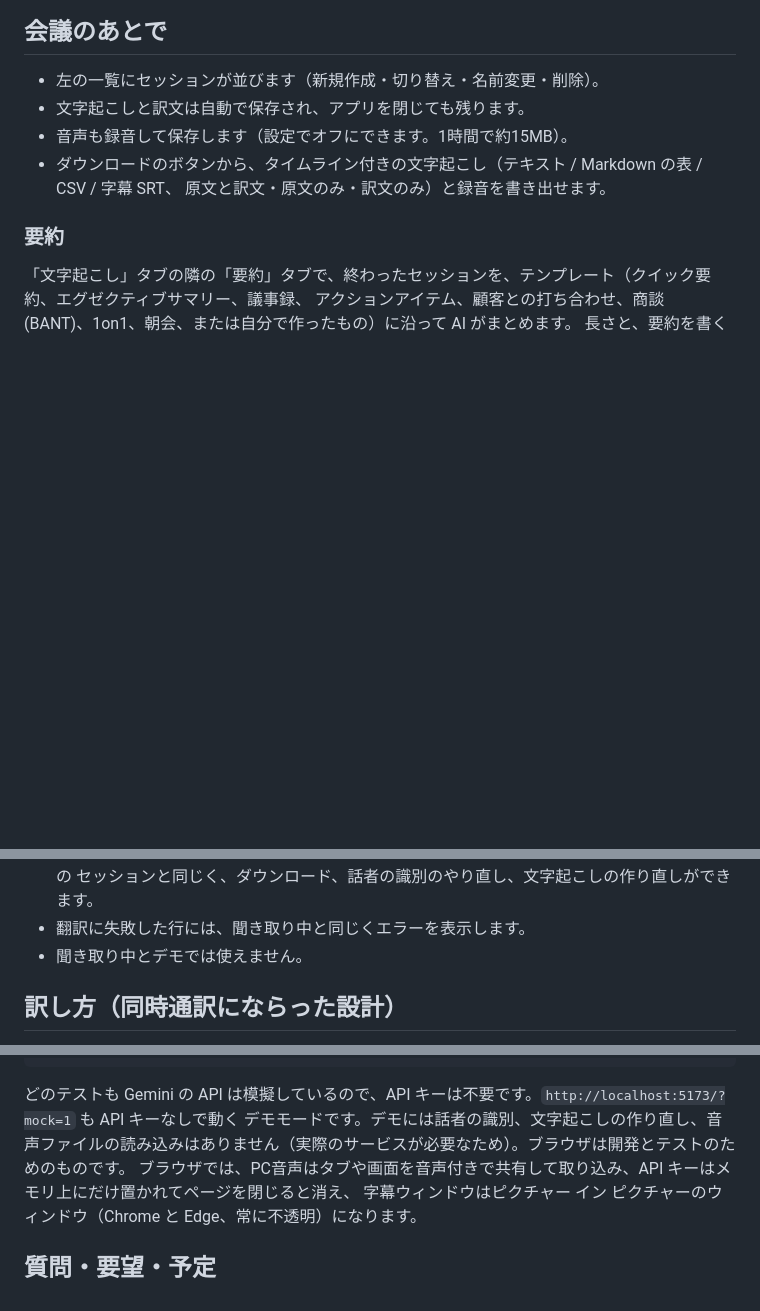
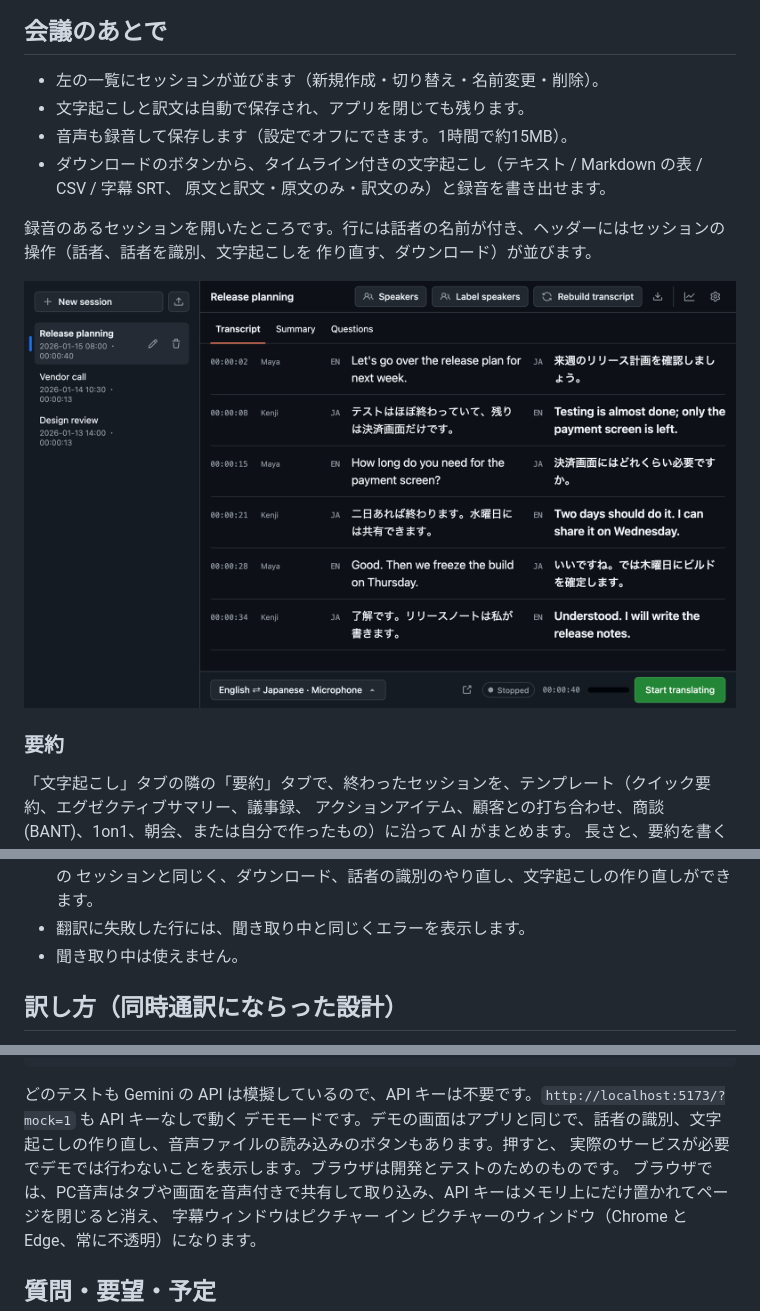
Before and after one commit to pideoh/twinscript, a Markdown page: README.ja.md, 3 parts joined by grey strips. GitHub-like rendering; pictures changed too: docs/recorded-session.png (added); blank space fills up the shorter version.

````diff
--- a/README.ja.md
+++ b/README.ja.md
@@ -143,6 +143,11 @@ Twinscript が起動していれば、どのアプリからでも使えます。
 - ダウンロードのボタンから、タイムライン付きの文字起こし（テキスト / Markdown の表 / CSV / 字幕 SRT、
   原文と訳文・原文のみ・訳文のみ）と録音を書き出せます。
 
+録音のあるセッションを開いたところです。行には話者の名前が付き、ヘッダーにはセッションの操作（話者、話者を識別、文字起こしを
+作り直す、ダウンロード）が並びます。
+
+![2人の会議を録音したセッション。左の一覧には以前のセッションが並び、各行には時刻、話者の名前、原文と訳文。ヘッダーには「話者」「話者を識別」「文字起こしを作り直す」「ダウンロード」](docs/recorded-session.png)
+
 ### 要約
 
 「文字起こし」タブの隣の「要約」タブで、終わったセッションを、テンプレート（クイック要約、エグゼクティブサマリー、議事録、
@@ -235,7 +240,7 @@ Twinscript が起動していれば、どのアプリからでも使えます。
   会議の日時とは限らないため）。長さはファイルの長さです。録音は 16 kHz モノラルの WAV に変換した音声（1 時間あたり約 115 MB）で、ほかの
   セッションと同じく、ダウンロード、話者の識別のやり直し、文字起こしの作り直しができます。
 - 翻訳に失敗した行には、聞き取り中と同じくエラーを表示します。
-- 聞き取り中とデモでは使えません。
+- 聞き取り中は使えません。
 
 ## 訳し方（同時通訳にならった設計）
 
@@ -354,7 +359,8 @@ npm run test:app   # デスクトップアプリの起動確認。実際にウ
 ```
 
 どのテストも Gemini の API は模擬しているので、API キーは不要です。`http://localhost:5173/?mock=1` も API キーなしで動く
-デモモードです。デモには話者の識別、文字起こしの作り直し、音声ファイルの読み込みはありません（実際のサービスが必要なため）。ブラウザは開発とテストのためのものです。
+デモモードです。デモの画面はアプリと同じで、話者の識別、文字起こしの作り直し、音声ファイルの読み込みのボタンもあります。押すと、
+実際のサービスが必要でデモでは行わないことを表示します。ブラウザは開発とテストのためのものです。
 ブラウザでは、PC音声はタブや画面を音声付きで共有して取り込み、API キーはメモリ上にだけ置かれてページを閉じると消え、
 字幕ウィンドウはピクチャー イン ピクチャーのウィンドウ（Chrome と Edge、常に不透明）になります。
 
````
Also changed, not shown: README.md (+9 -2 lines), docs/questions.png, docs/summary.png, docs/three-languages.png, 2 other files.
